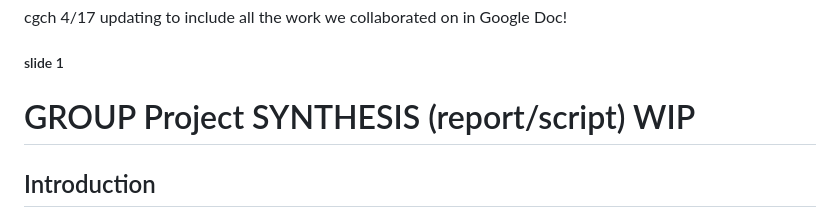
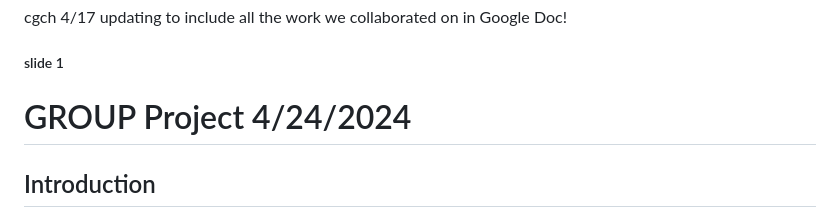
Before and after one commit to allennrbc/Software-Tools-Spring-2024, a Markdown page: README.md, the part around the change. Drawn GitHub-style.

```diff
--- a/README.md
+++ b/README.md
@@ -6,8 +6,7 @@ editor_options:
 
 cgch 4/17 updating to include all the work we collaborated on in Google Doc!
 ##### slide 1
-# GROUP Project SYNTHESIS (report/script) WIP
-
+# GROUP Project 4/24/2024
 ## Introduction
 
 Welcome to Group 1’s Course Project for ADEC 7900 Software Tools for Data Analysis.
```
